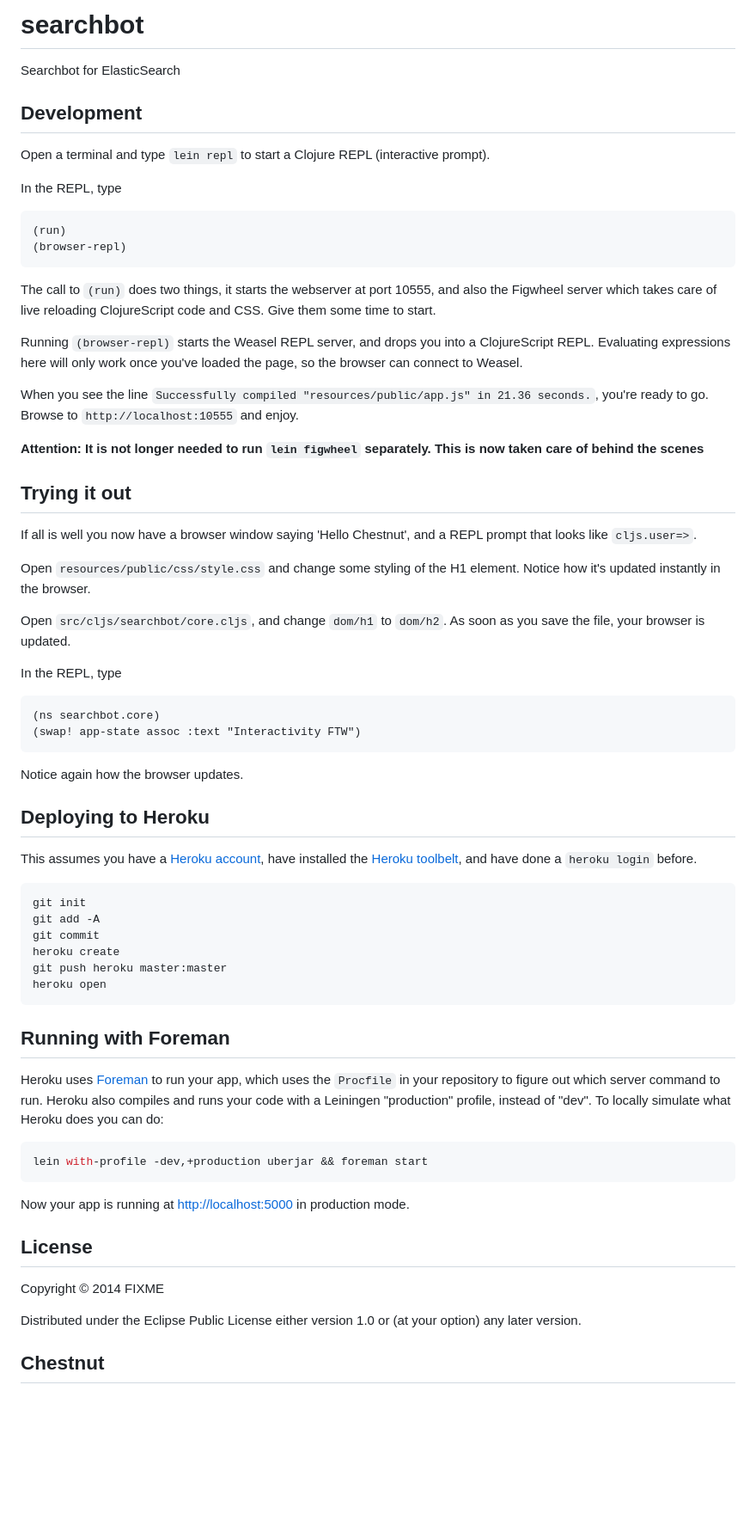
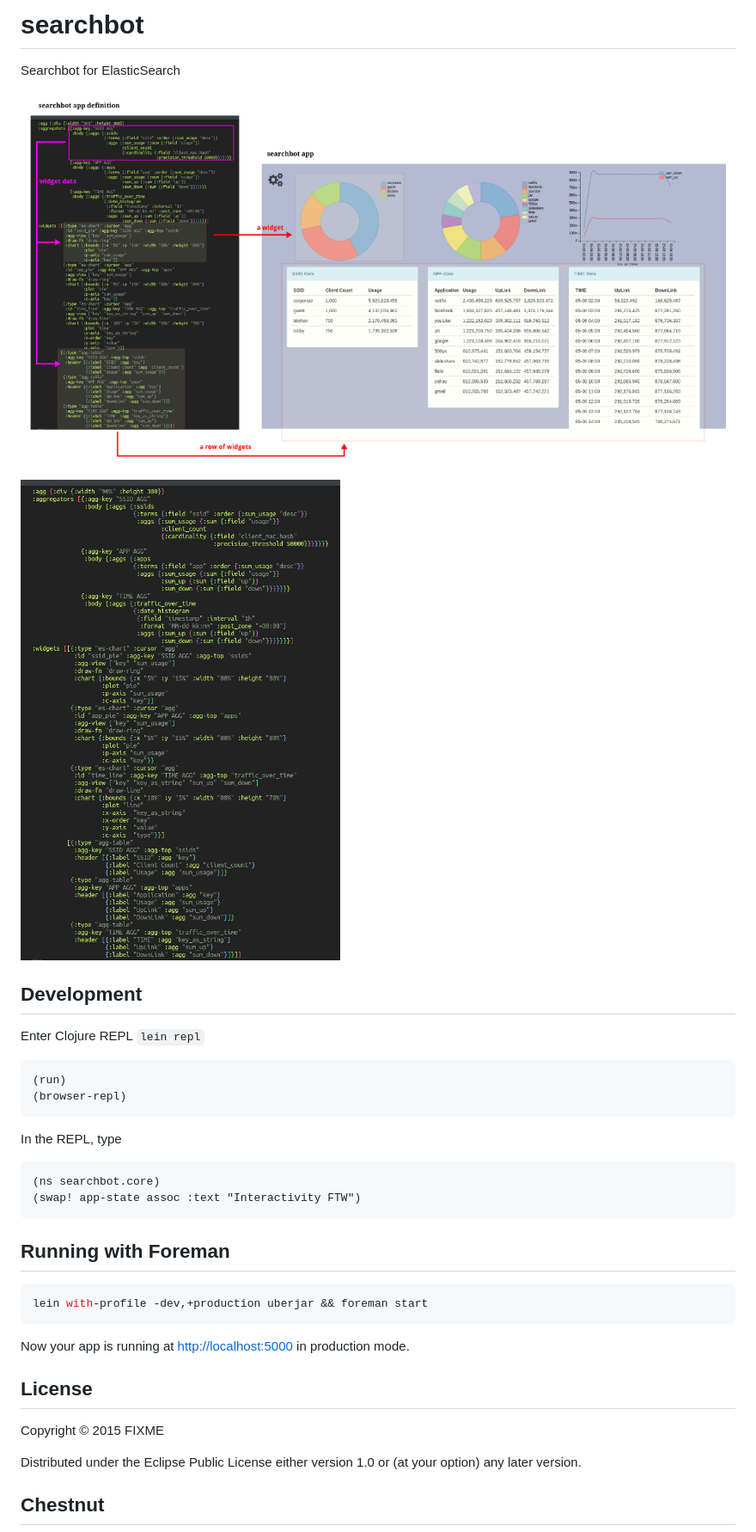
Before and after one commit to coxchen/searchbot, a Markdown page: README.md, the part around the change. Shown: that part at 86% size. GitHub-like rendering; pictures changed too: doc/app.png (added), doc/app_def.png (added); blank space fills up the shorter version.

Commit message:
add graphics to README

````diff
--- a/README.md
+++ b/README.md
@@ -2,76 +2,27 @@
 
 Searchbot for ElasticSearch
 
+![app](doc/app.png)
+
+![app definition](doc/app_def.png)
+
 ## Development
 
-Open a terminal and type `lein repl` to start a Clojure REPL
-(interactive prompt).
-
-In the REPL, type
+Enter Clojure REPL `lein repl`
 
 ```clojure
 (run)
 (browser-repl)
 ```
 
-The call to `(run)` does two things, it starts the webserver at port
-10555, and also the Figwheel server which takes care of live reloading
-ClojureScript code and CSS. Give them some time to start.
-
-Running `(browser-repl)` starts the Weasel REPL server, and drops you
-into a ClojureScript REPL. Evaluating expressions here will only work
-once you've loaded the page, so the browser can connect to Weasel.
-
-When you see the line `Successfully compiled "resources/public/app.js"
-in 21.36 seconds.`, you're ready to go. Browse to
-`http://localhost:10555` and enjoy.
-
-**Attention: It is not longer needed to run `lein figwheel`
-  separately. This is now taken care of behind the scenes**
-
-## Trying it out
-
-If all is well you now have a browser window saying 'Hello Chestnut',
-and a REPL prompt that looks like `cljs.user=>`.
-
-Open `resources/public/css/style.css` and change some styling of the
-H1 element. Notice how it's updated instantly in the browser.
-
-Open `src/cljs/searchbot/core.cljs`, and change `dom/h1` to
-`dom/h2`. As soon as you save the file, your browser is updated.
-
 In the REPL, type
 
-```
+```clojure
 (ns searchbot.core)
 (swap! app-state assoc :text "Interactivity FTW")
 ```
 
-Notice again how the browser updates.
-
-## Deploying to Heroku
-
-This assumes you have a
-[Heroku account](https://signup.heroku.com/dc), have installed the
-[Heroku toolbelt](https://toolbelt.heroku.com/), and have done a
-`heroku login` before.
-
-``` sh
-git init
-git add -A
-git commit
-heroku create
-git push heroku master:master
-heroku open
-```
-
 ## Running with Foreman
-
-Heroku uses [Foreman](http://ddollar.github.io/foreman/) to run your
-app, which uses the `Procfile` in your repository to figure out which
-server command to run. Heroku also compiles and runs your code with a
-Leiningen "production" profile, instead of "dev". To locally simulate
-what Heroku does you can do:
 
 ``` sh
 lein with-profile -dev,+production uberjar && foreman start
@@ -82,7 +33,7 @@ Now your app is running at
 
 ## License
 
-Copyright © 2014 FIXME
+Copyright © 2015 FIXME
 
 Distributed under the Eclipse Public License either version 1.0 or (at
 your option) any later version.
````
